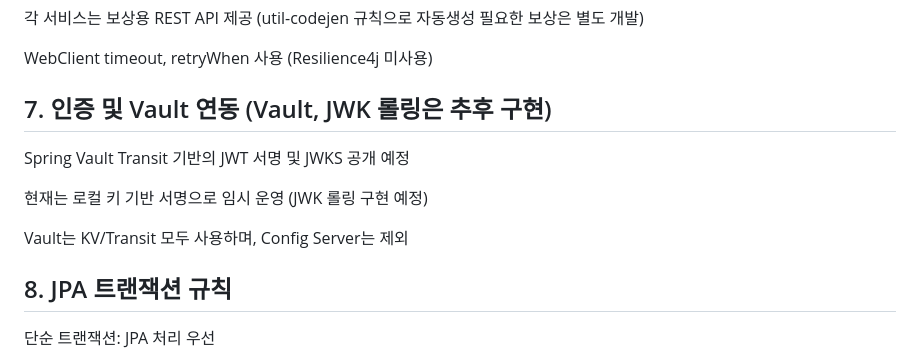
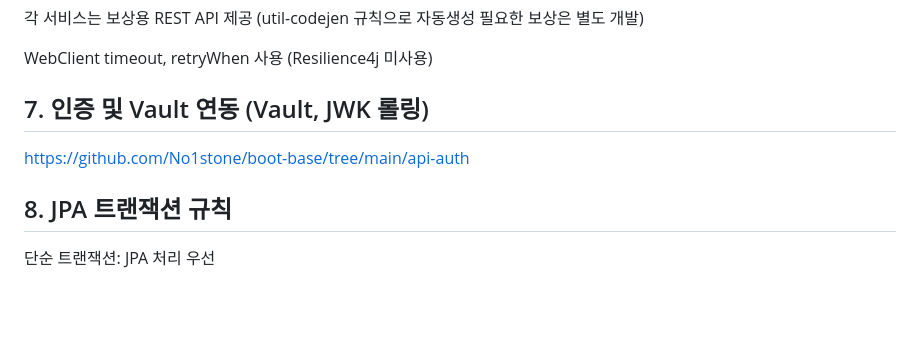
Before and after one commit to No1stone/boot-base, a Markdown page: README.md, the part around the change. Rendered like a GitHub page; blank space fills up the shorter version.

Commit message:
[api-auth][feat]: main readme

```diff
--- a/README.md
+++ b/README.md
@@ -88,13 +88,8 @@ Kafka/Temporal 의존성 없이 HTTP로 Command/Compensation 처리
 각 서비스는 보상용 REST API 제공 (util-codejen 규칙으로 자동생성 필요한 보상은 별도 개발)
 
 WebClient timeout, retryWhen 사용 (Resilience4j 미사용)
-## 7. 인증 및 Vault 연동 (Vault, JWK 롤링은 추후 구현)
-
-Spring Vault Transit 기반의 JWT 서명 및 JWKS 공개 예정
-
-현재는 로컬 키 기반 서명으로 임시 운영 (JWK 롤링 구현 예정)
-
-Vault는 KV/Transit 모두 사용하며, Config Server는 제외
+## 7. 인증 및 Vault 연동 (Vault, JWK 롤링)
+https://github.com/No1stone/boot-base/tree/main/api-auth
 
 ## 8. JPA 트랜잭션 규칙
 
```
